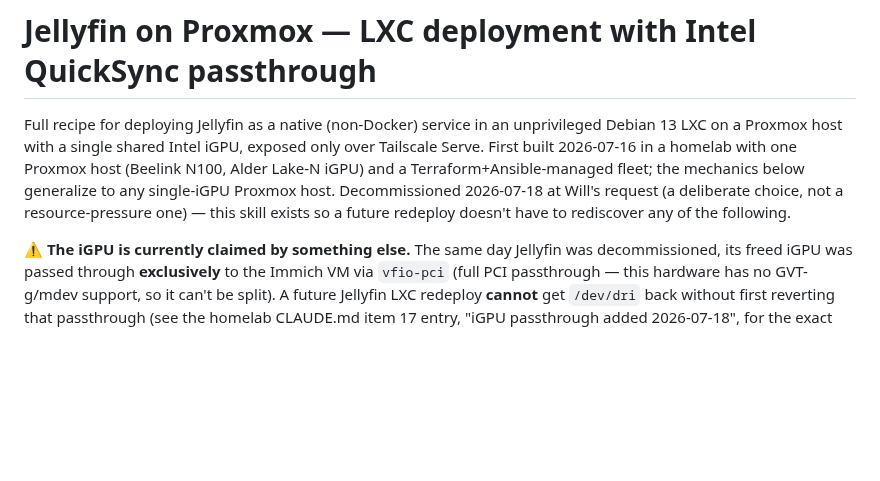
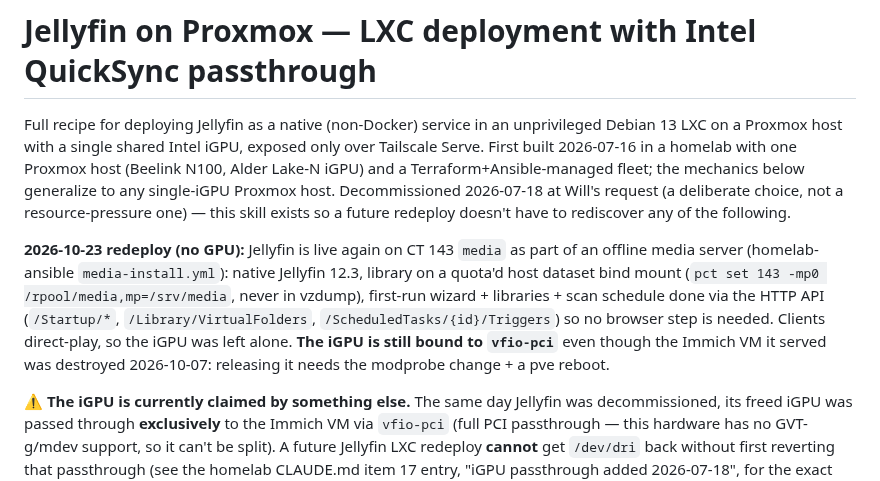
Before and after one commit to jackson2w/claude-code-skills, a Markdown page: jellyfin-proxmox-deployment/SKILL.md, the part around the change. GitHub-like rendering; blank space fills up the shorter version.

Commit message:
jellyfin skill: 10/23 API-driven redeploy without GPU; iGPU still vfio-bound
Co-Authored-By: Claude Opus 5.5 <noreply@anthropic.com>
Claude-Session: https://claude.ai/code/session_019jQ2mbj9uCE8H88LQXzTRa

```diff
--- a/jellyfin-proxmox-deployment/SKILL.md
+++ b/jellyfin-proxmox-deployment/SKILL.md
@@ -11,6 +11,13 @@ built 2026-07-16 in a homelab with one Proxmox host (Beelink N100, Alder Lake-N
 Terraform+Ansible-managed fleet; the mechanics below generalize to any single-iGPU Proxmox host.
 Decommissioned 2026-07-18 at Will's request (a deliberate choice, not a resource-pressure one)
 — this skill exists so a future redeploy doesn't have to rediscover any of the following.
+
+**2026-10-23 redeploy (no GPU):** Jellyfin is live again on CT 143 `media` as part of an offline media server
+(homelab-ansible `media-install.yml`): native Jellyfin 12.3, library on a quota'd host dataset bind mount
+(`pct set 143 -mp0 /rpool/media,mp=/srv/media`, never in vzdump), first-run wizard + libraries + scan schedule
+done via the HTTP API (`/Startup/*`, `/Library/VirtualFolders`, `/ScheduledTasks/{id}/Triggers`) so no browser
+step is needed. Clients direct-play, so the iGPU was left alone. **The iGPU is still bound to `vfio-pci`** even
+though the Immich VM it served was destroyed 2026-10-07: releasing it needs the modprobe change + a pve reboot.
 
 **⚠️ The iGPU is currently claimed by something else.** The same day Jellyfin was decommissioned,
 its freed iGPU was passed through **exclusively** to the Immich VM via `vfio-pci` (full PCI
```
